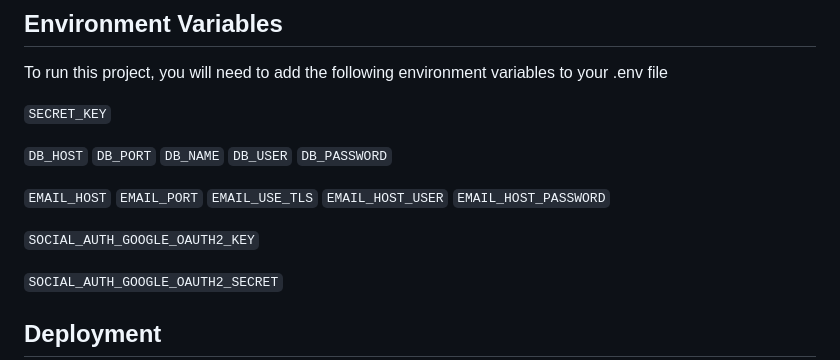
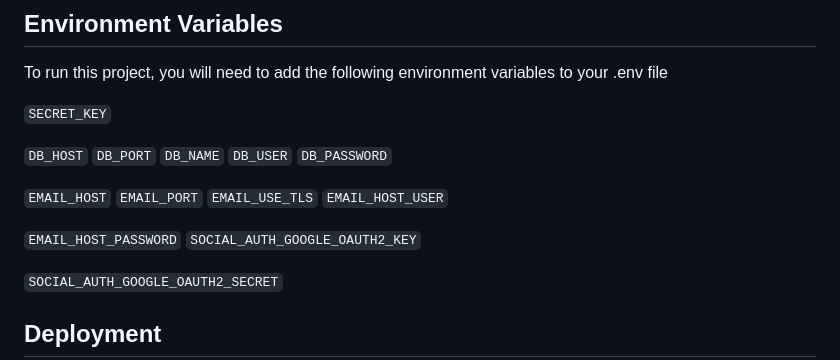
Before and after one commit to nayefserag/Final_Qatra, a Markdown page: README.md, the part around the change. Rendered like a GitHub page.

```diff
--- a/README.md
+++ b/README.md
@@ -25,9 +25,9 @@ To run this project, you will need to add the following environment variables to
 
 `DB_HOST` `DB_PORT` `DB_NAME` `DB_USER` `DB_PASSWORD`
 
-`EMAIL_HOST` `EMAIL_PORT` `EMAIL_USE_TLS` `EMAIL_HOST_USER` `EMAIL_HOST_PASSWORD`
+`EMAIL_HOST` `EMAIL_PORT` `EMAIL_USE_TLS` `EMAIL_HOST_USER`
 
-`SOCIAL_AUTH_GOOGLE_OAUTH2_KEY`
+`EMAIL_HOST_PASSWORD` `SOCIAL_AUTH_GOOGLE_OAUTH2_KEY`
 
 `SOCIAL_AUTH_GOOGLE_OAUTH2_SECRET`
 ## Deployment
```
